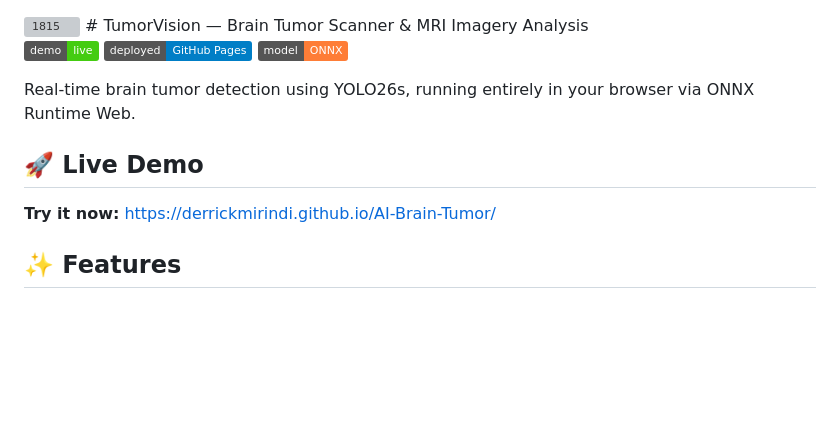
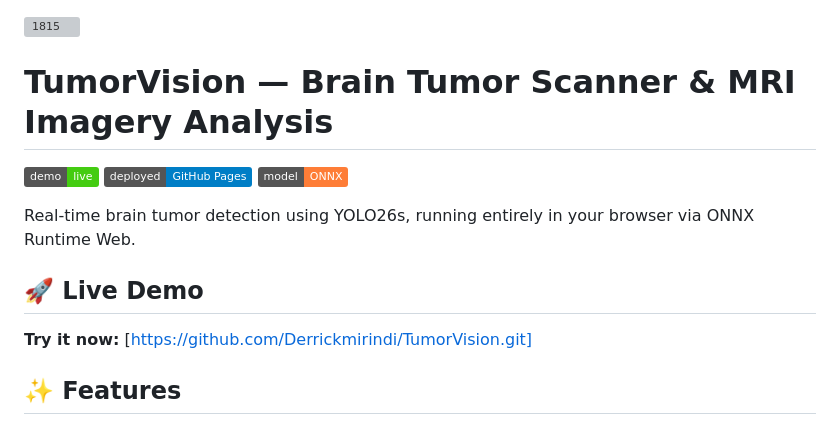
Before and after one commit to Derrickmirindi/TumorVision, a Markdown page: README.md, the part around the change. GitHub-like rendering; badges without logos; blank space fills up the shorter version; grey boxes are pictures that could not be loaded.

```diff
--- a/README.md
+++ b/README.md
@@ -1,4 +1,6 @@
 <img width="512" height="512" alt="1815" src="https://github.com/user-attachments/assets/b8b86d07-e01f-480c-a5ef-761297285a4a" />
+
+
 # TumorVision — Brain Tumor Scanner & MRI Imagery Analysis
 
 [![Live Demo](https://img.shields.io/badge/demo-live-brightgreen)](https://derrickmirindi.github.io/AI-Brain-Tumor/)
@@ -9,7 +11,7 @@ Real-time brain tumor detection using YOLO26s, running entirely in your browser
 
 ## 🚀 Live Demo
 
-**Try it now:** [https://derrickmirindi.github.io/AI-Brain-Tumor/](https://derrickmirindi.github.io/AI-Brain-Tumor/)
+**Try it now:** [https://github.com/Derrickmirindi/TumorVision.git]
 
 ## ✨ Features
 
```
